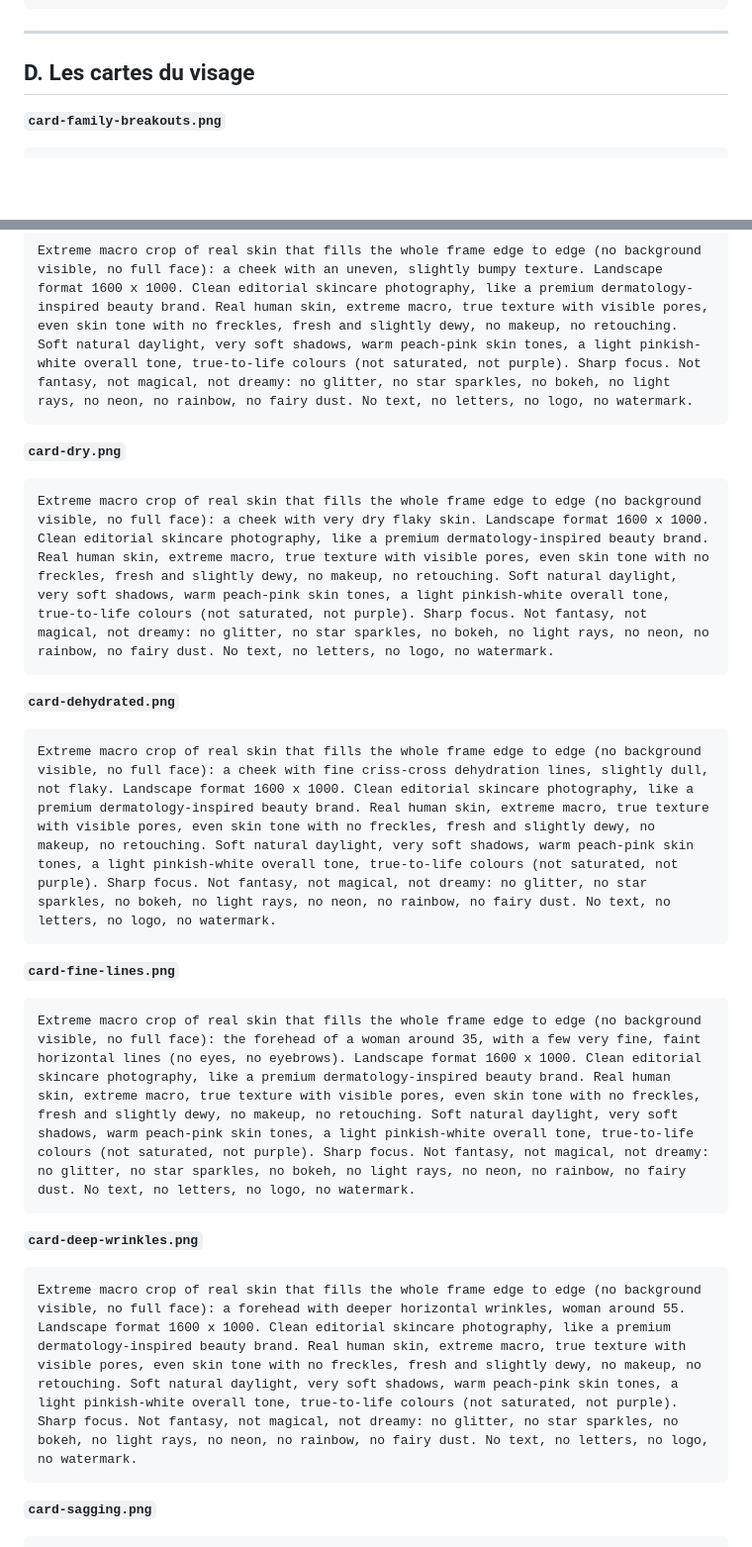
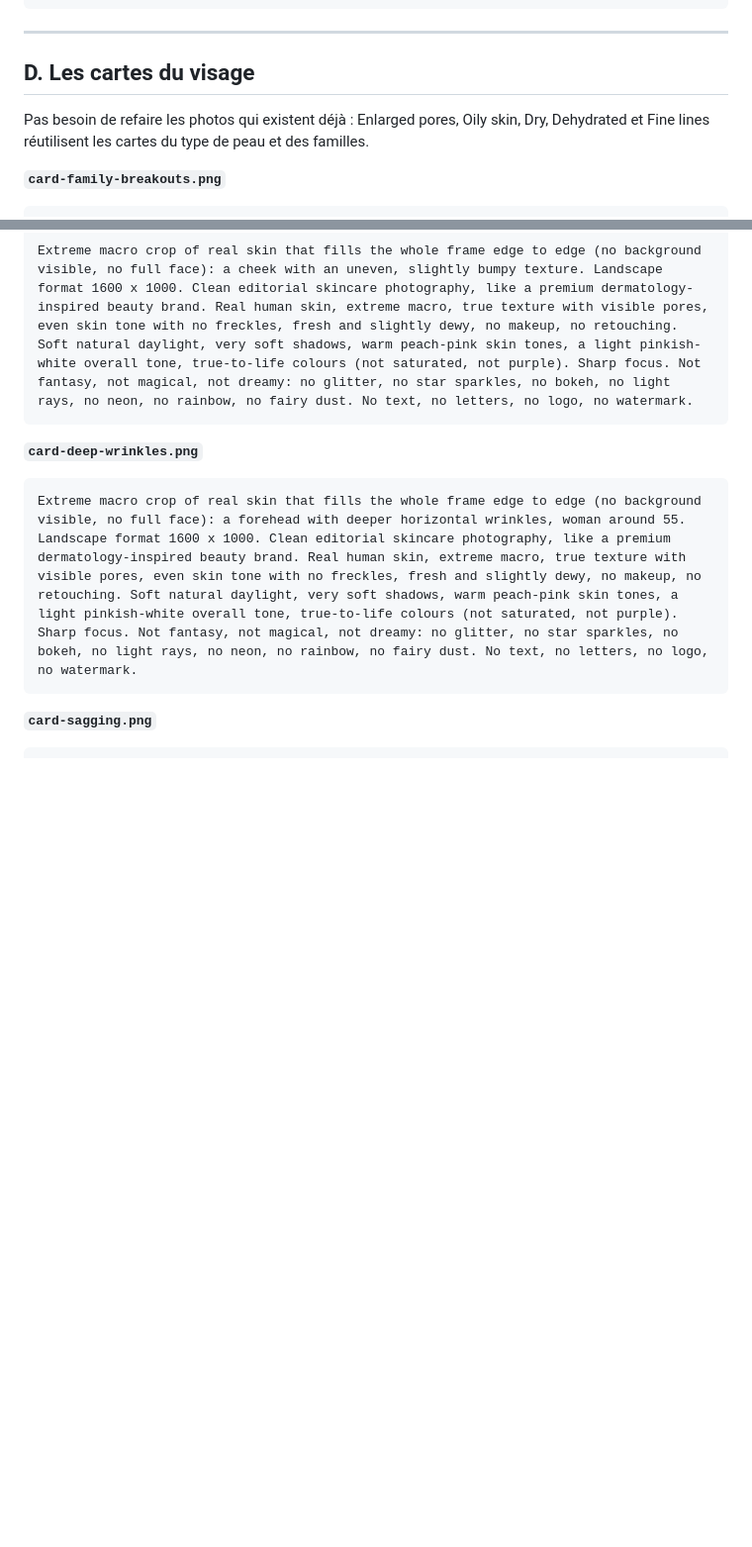
Before and after one commit to skynkod/skynkod-mobile, a Markdown page: docs/onboarding-v3-prompts.md, 2 parts joined by grey strips. Shown at 99% size. GitHub-like rendering; blank space fills up the shorter version.

Commit message:
Onboarding prompts: reuse existing photos instead of 5 near-duplicate cards
Co-Authored-By: Claude Opus 5.5 <noreply@anthropic.com>

````diff
--- a/docs/onboarding-v3-prompts.md
+++ b/docs/onboarding-v3-prompts.md
@@ -80,6 +80,8 @@ Extreme macro crop of real skin that fills the whole frame edge to edge (no back
 ---
 
 ## D. Les cartes du visage
+
+Pas besoin de refaire les photos qui existent déjà : Enlarged pores, Oily skin, Dry, Dehydrated et Fine lines réutilisent les cartes du type de peau et des familles.
 
 **`card-family-breakouts.png`**
 
@@ -211,24 +201,6 @@ Extreme macro crop of real skin that fills the whole frame edge to edge (no back
 
 ```
 Extreme macro crop of real skin that fills the whole frame edge to edge (no background visible, no full face): a cheek with an uneven, slightly bumpy texture. Landscape format 1600 x 1000. Clean editorial skincare photography, like a premium dermatology-inspired beauty brand. Real human skin, extreme macro, true texture with visible pores, even skin tone with no freckles, fresh and slightly dewy, no makeup, no retouching. Soft natural daylight, very soft shadows, warm peach-pink skin tones, a light pinkish-white overall tone, true-to-life colours (not saturated, not purple). Sharp focus. Not fantasy, not magical, not dreamy: no glitter, no star sparkles, no bokeh, no light rays, no neon, no rainbow, no fairy dust. No text, no letters, no logo, no watermark.
-```
-
-**`card-dry.png`**
-
-```
-Extreme macro crop of real skin that fills the whole frame edge to edge (no background visible, no full face): a cheek with very dry flaky skin. Landscape format 1600 x 1000. Clean editorial skincare photography, like a premium dermatology-inspired beauty brand. Real human skin, extreme macro, true texture with visible pores, even skin tone with no freckles, fresh and slightly dewy, no makeup, no retouching. Soft natural daylight, very soft shadows, warm peach-pink skin tones, a light pinkish-white overall tone, true-to-life colours (not saturated, not purple). Sharp focus. Not fantasy, not magical, not dreamy: no glitter, no star sparkles, no bokeh, no light rays, no neon, no rainbow, no fairy dust. No text, no letters, no logo, no watermark.
-```
-
-**`card-dehydrated.png`**
-
-```
-Extreme macro crop of real skin that fills the whole frame edge to edge (no background visible, no full face): a cheek with fine criss-cross dehydration lines, slightly dull, not flaky. Landscape format 1600 x 1000. Clean editorial skincare photography, like a premium dermatology-inspired beauty brand. Real human skin, extreme macro, true texture with visible pores, even skin tone with no freckles, fresh and slightly dewy, no makeup, no retouching. Soft natural daylight, very soft shadows, warm peach-pink skin tones, a light pinkish-white overall tone, true-to-life colours (not saturated, not purple). Sharp focus. Not fantasy, not magical, not dreamy: no glitter, no star sparkles, no bokeh, no light rays, no neon, no rainbow, no fairy dust. No text, no letters, no logo, no watermark.
-```
-
-**`card-fine-lines.png`**
-
-```
-Extreme macro crop of real skin that fills the whole frame edge to edge (no background visible, no full face): the forehead of a woman around 35, with a few very fine, faint horizontal lines (no eyes, no eyebrows). Landscape format 1600 x 1000. Clean editorial skincare photography, like a premium dermatology-inspired beauty brand. Real human skin, extreme macro, true texture with visible pores, even skin tone with no freckles, fresh and slightly dewy, no makeup, no retouching. Soft natural daylight, very soft shadows, warm peach-pink skin tones, a light pinkish-white overall tone, true-to-life colours (not saturated, not purple). Sharp focus. Not fantasy, not magical, not dreamy: no glitter, no star sparkles, no bokeh, no light rays, no neon, no rainbow, no fairy dust. No text, no letters, no logo, no watermark.
 ```
 
 **`card-deep-wrinkles.png`**
````
Also changed, not shown: other parts of docs/onboarding-v3-prompts.md (+0 -12 lines).
